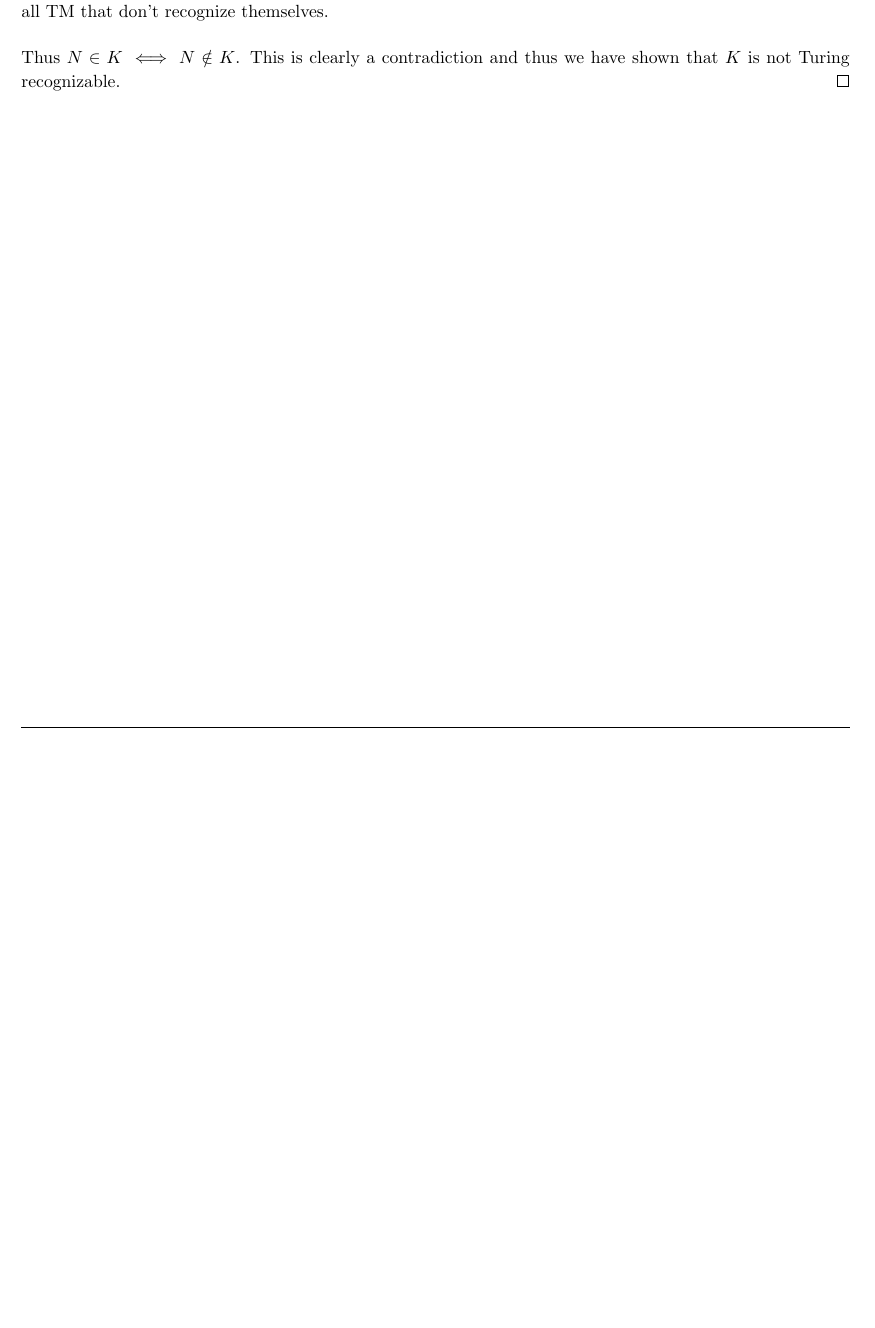
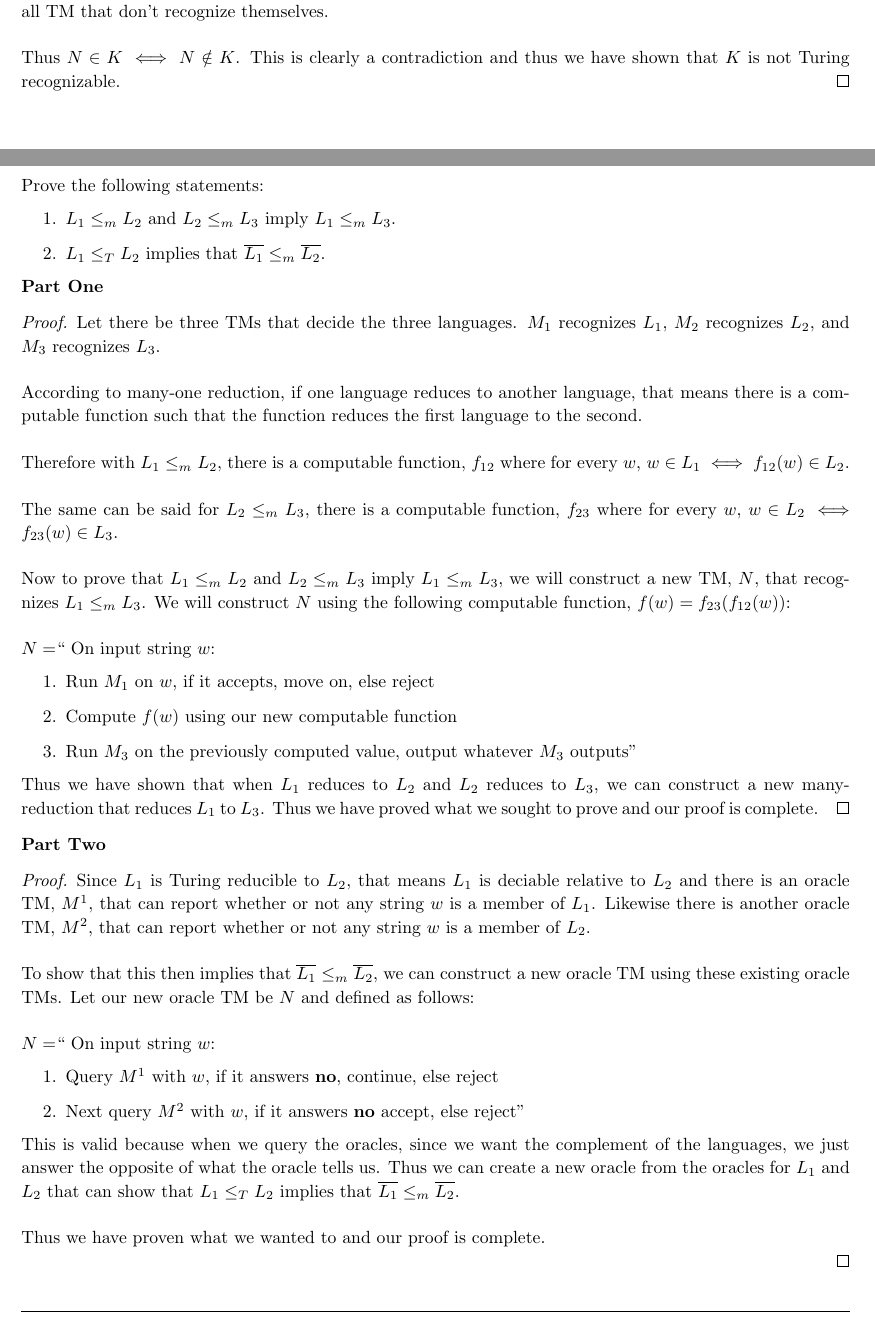
Before and after one commit to jdavis/college-spring-2013, a LaTeX problem sheet (cs331/assignment7/solution.tex): part of page 2 of 2 before the commit and two parts of pages 2 and 3 of 3 after it, the two joined at a grey line, cut so that both start at the same text, the shorter picture padded with empty space. Compiled offline with pdfLaTeX.

Commit message:
Add solution to problem 2

```diff
--- a/cs331/assignment7/solution.tex
+++ b/cs331/assignment7/solution.tex
@@ -132,4 +132,86 @@
 
 \end{homeworkProblem}
 
+\pagebreak
+
+\begin{homeworkProblem}
+    Prove the following statements:
+    \begin{enumerate}
+        \item \(L_1 \leq_{m} L_2\) and \(L_2 \leq_{m} L_3\) imply \(L_1 \leq_{m} L_3\).
+        \item \(L_1 \leq_{T} L_2\) implies that \(\overline{L_1} \leq_{m} \overline{L_2}\).
+    \end{enumerate}
+
+    \textbf{Part One}
+
+    \begin{proof}
+        Let there be three TMs that decide the three languages. \(M_1\)
+        recognizes \(L_1\), \(M_2\) recognizes \(L_2\), and \(M_3\) recognizes
+        \(L_3\).
+        \\
+
+        According to many-one reduction, if one language reduces to another
+        language, that means there is a computable function such that the
+        function reduces the first language to the second.
+        \\
+
+        Therefore with \(L_1 \leq_{m} L_2\), there is a computable function,
+        \(f_{12}\) where for every \(w\), \(w \in L_1 \iff f_{12}(w) \in L_2\).
+        \\
+
+        The same can be said for \(L_2 \leq_{m} L_3\), there is a computable
+        function, \(f_{23}\) where for every \(w\), \(w \in L_2 \iff f_{23}(w) \in
+        L_3\).
+        \\
+
+        Now to prove that \(L_1 \leq_{m} L_2\) and \(L_2 \leq_{m} L_3\) imply
+        \(L_1 \leq_{m} L_3\), we will construct a new TM, \(N\), that
+        recognizes \(L_1 \leq_{m} L_3\). We will construct \(N\) using the following
+        computable function, \(f(w) = f_{23}(f_{12}(w))\):
+        \\
+
+        \(N = \)`` On input string \(w\):
+        \begin{enumerate}
+            \item Run \(M_1\) on \(w\), if it accepts, move on, else reject
+            \item Compute \(f(w)\) using our new computable function
+            \item Run \(M_3\) on the previously computed value, output whatever \(M_3\) outputs''
+        \end{enumerate}
+
+        Thus we have shown that when \(L_1\) reduces to \(L_2\) and \(L_2\) reduces to \(L_3\),
+        we can construct a new many-reduction that reduces \(L_1\) to \(L_3\). Thus we have proved
+        what we sought to prove and our proof is complete.
+    \end{proof}
+
+    \textbf{Part Two}
+
+    \begin{proof}
+        Since \(L_1\) is Turing reducible to \(L_2\), that means \(L_1\) is
+        deciable relative to \(L_2\) and there is an oracle TM, \(M^1\), that can report
+        whether or not any string \(w\) is a member of \(L_1\). Likewise there
+        is another oracle TM, \(M^2\), that can report whether or not any
+        string \(w\) is a member of \(L_2\).
+        \\
+
+        To show that this then implies that \(\overline{L_1} \leq_{m} \overline{L_2}\),
+        we can construct a new oracle TM using these existing oracle TMs. Let
+        our new oracle TM be \(N\) and defined as follows:
+        \\
+
+        \(N = \)`` On input string \(w\):
+        \begin{enumerate}
+            \item Query \(M^1\) with \(w\), if it answers \textbf{no}, continue, else reject
+            \item Next query \(M^2\) with \(w\), if it answers \textbf{no} accept, else reject''
+        \end{enumerate}
+
+        This is valid because when we query the oracles, since we want the
+        complement of the languages, we just answer the opposite of what the
+        oracle tells us. Thus we can create a new oracle from the oracles for
+        \(L_1\) and \(L_2\) that can show that \(L_1 \leq_{T} L_2\) implies
+        that \(\overline{L_1} \leq_{m} \overline{L_2}\).
+        \\
+
+        Thus we have proven what we wanted to and our proof is complete.
+
+    \end{proof}
+\end{homeworkProblem}
+
 \end{document}
```
